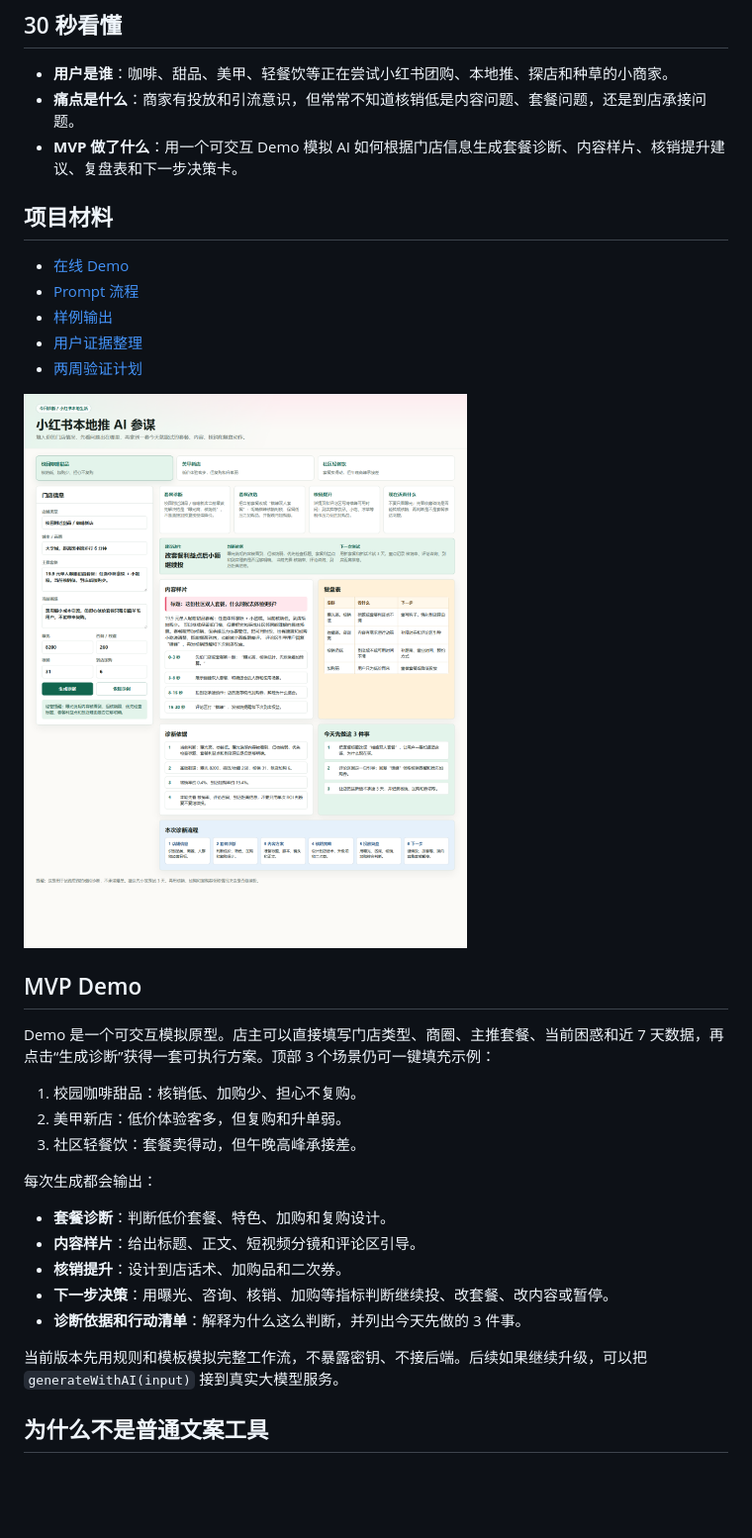
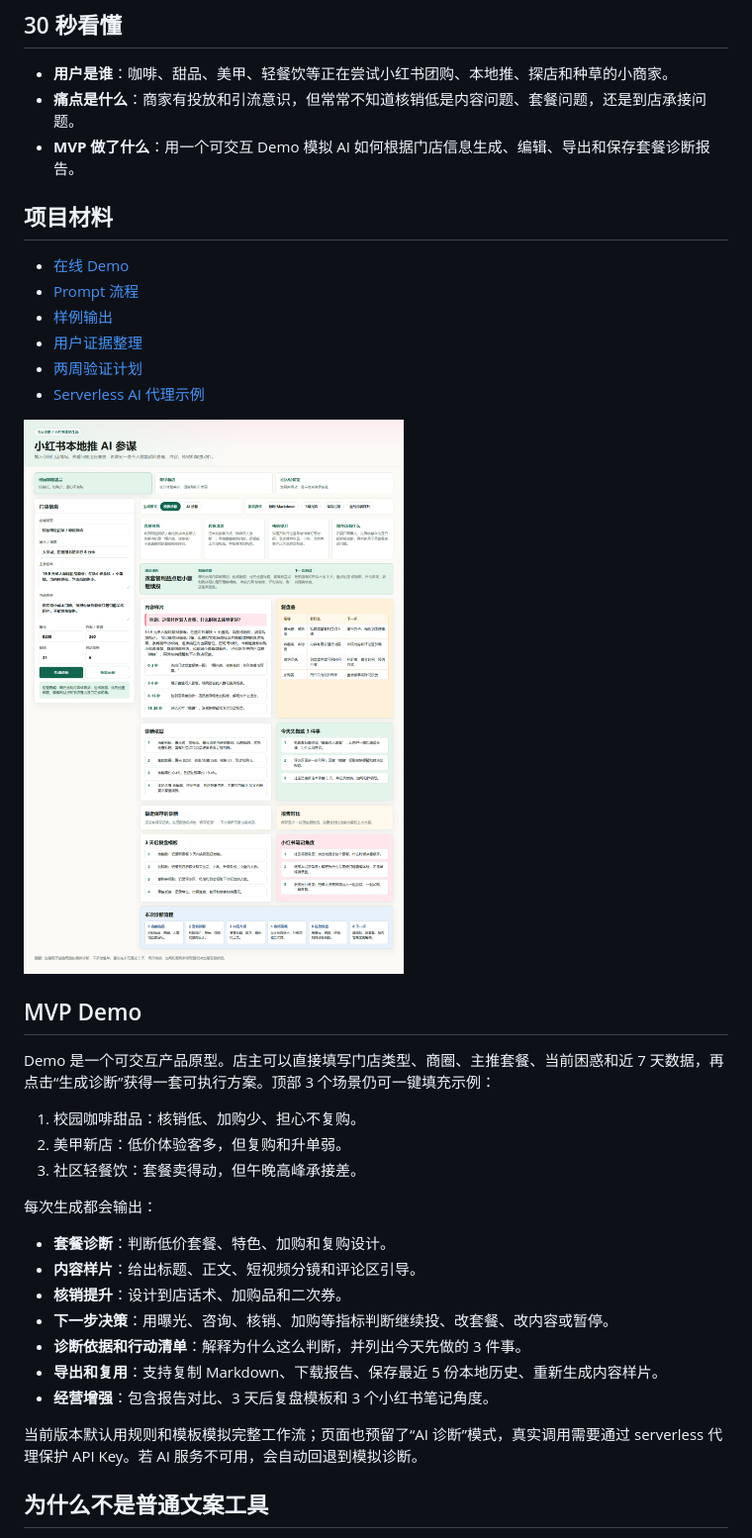
Before and after one commit to jiojioYize/xhs-local-life-ai-advisor, a Markdown page: README.md, the part around the change. Shown: that part at 99% size. GitHub-like rendering; pictures changed too: docs/assets/xhs_ai_advisor_demo_preview.png; blank space fills up the shorter version.

```diff
--- a/README.md
+++ b/README.md
@@ -6,7 +6,7 @@
 
 - **用户是谁**：咖啡、甜品、美甲、轻餐饮等正在尝试小红书团购、本地推、探店和种草的小商家。
 - **痛点是什么**：商家有投放和引流意识，但常常不知道核销低是内容问题、套餐问题，还是到店承接问题。
-- **MVP 做了什么**：用一个可交互 Demo 模拟 AI 如何根据门店信息生成套餐诊断、内容样片、核销提升建议、复盘表和下一步决策卡。
+- **MVP 做了什么**：用一个可交互 Demo 模拟 AI 如何根据门店信息生成、编辑、导出和保存套餐诊断报告。
 
 ## 项目材料
 
@@ -15,12 +15,13 @@
 - [样例输出](./sample-output.md)
 - [用户证据整理](./research-notes.md)
 - [两周验证计划](./validation-plan.md)
+- [Serverless AI 代理示例](./worker/README.md)
 
 ![Demo preview](./docs/assets/xhs_ai_advisor_demo_preview.png)
 
 ## MVP Demo
 
-Demo 是一个可交互模拟原型。店主可以直接填写门店类型、商圈、主推套餐、当前困惑和近 7 天数据，再点击“生成诊断”获得一套可执行方案。顶部 3 个场景仍可一键填充示例：
+Demo 是一个可交互产品原型。店主可以直接填写门店类型、商圈、主推套餐、当前困惑和近 7 天数据，再点击“生成诊断”获得一套可执行方案。顶部 3 个场景仍可一键填充示例：
 
 1. 校园咖啡甜品：核销低、加购少、担心不复购。
 2. 美甲新店：低价体验客多，但复购和升单弱。
@@ -33,8 +34,10 @@ Demo 是一个可交互模拟原型。店主可以直接填写门店类型、商
 - **核销提升**：设计到店话术、加购品和二次券。
 - **下一步决策**：用曝光、咨询、核销、加购等指标判断继续投、改套餐、改内容或暂停。
 - **诊断依据和行动清单**：解释为什么这么判断，并列出今天先做的 3 件事。
+- **导出和复用**：支持复制 Markdown、下载报告、保存最近 5 份本地历史、重新生成内容样片。
+- **经营增强**：包含报告对比、3 天后复盘模板和 3 个小红书笔记角度。
 
-当前版本先用规则和模板模拟完整工作流，不暴露密钥、不接后端。后续如果继续升级，可以把 `generateWithAI(input)` 接到真实大模型服务。
+当前版本默认用规则和模板模拟完整工作流；页面也预留了“AI 诊断”模式，真实调用需要通过 serverless 代理保护 API Key。若 AI 服务不可用，会自动回退到模拟诊断。
 
 ## 为什么不是普通文案工具
 
```
Also changed, not shown: worker/README.md (added, +33 -0 lines), 2 other files.
